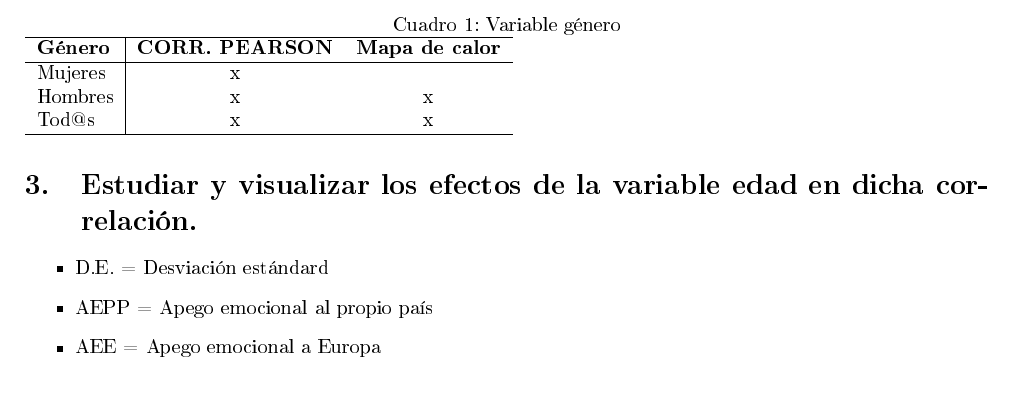
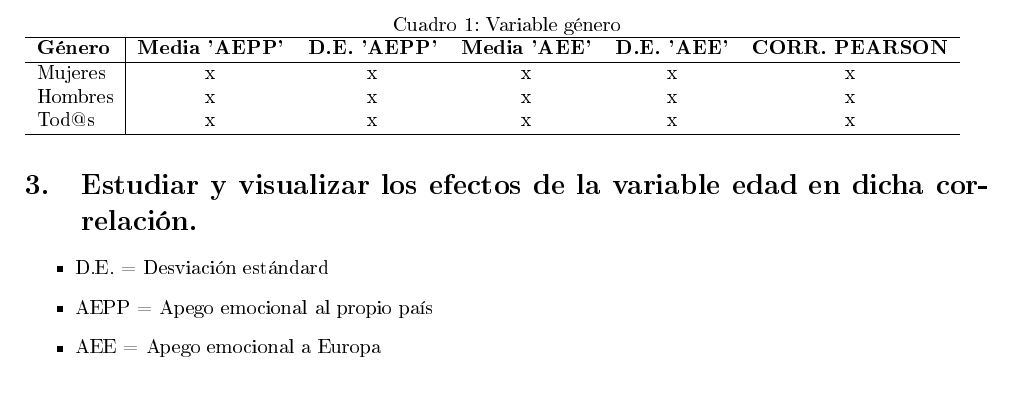
Before and after one commit to marionapuente/PuenteMariona_BDS_m8_Reto2, a LaTeX document (Informe/Código_informe.tex): part of page 3 of 4, cut so that both start at the same text. The pictures show the PDF file Informe/Código_informe.pdf that the author committed with the source.

Commit message:
Generar informe

```diff
--- a/Informe/Código_informe.tex
+++ b/Informe/Código_informe.tex
@@ -101,13 +101,13 @@ Con tal de analizar los resultados proporcionados por el dashboard estudiaremos
  \end{itemize}
  \begin{table}[h!]
  \caption{Variable género}
- \begin{tabular}{l | c c}
+ \begin{tabular}{l | c c c c c}
  \hline
- \bf{Género} & \bf{CORR. PEARSON} & \bf{Mapa de calor}\\
+ \bf{Género} & \bf{Media 'AEPP'} & \bf{D.E. 'AEPP'} & \bf{Media 'AEE'} & \bf{D.E. 'AEE'} & \bf{CORR. PEARSON} \\
  \hline
- Mujeres & x & \\
- Hombres & x & x \\
- Tod@s & x & x \\
+ Mujeres & x & x & x & x & x \\
+ Hombres & x & x & x & x & x \\
+ Tod@s & x & x & x & x & x \\
  \hline
  \end{tabular}
  \end{table}
```
Also changed, not shown: Informe/Código_informe-003.pdf, Informe/Código_informe.pdf, 3 other files.
